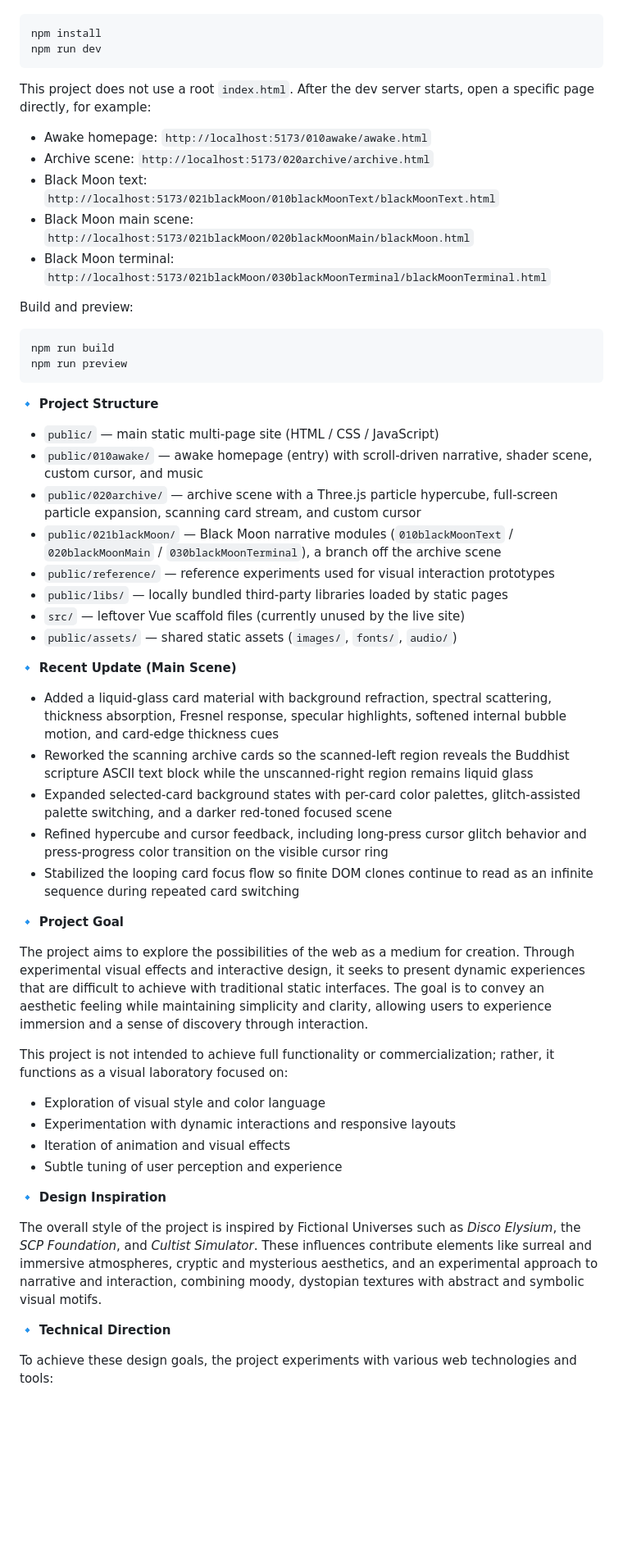
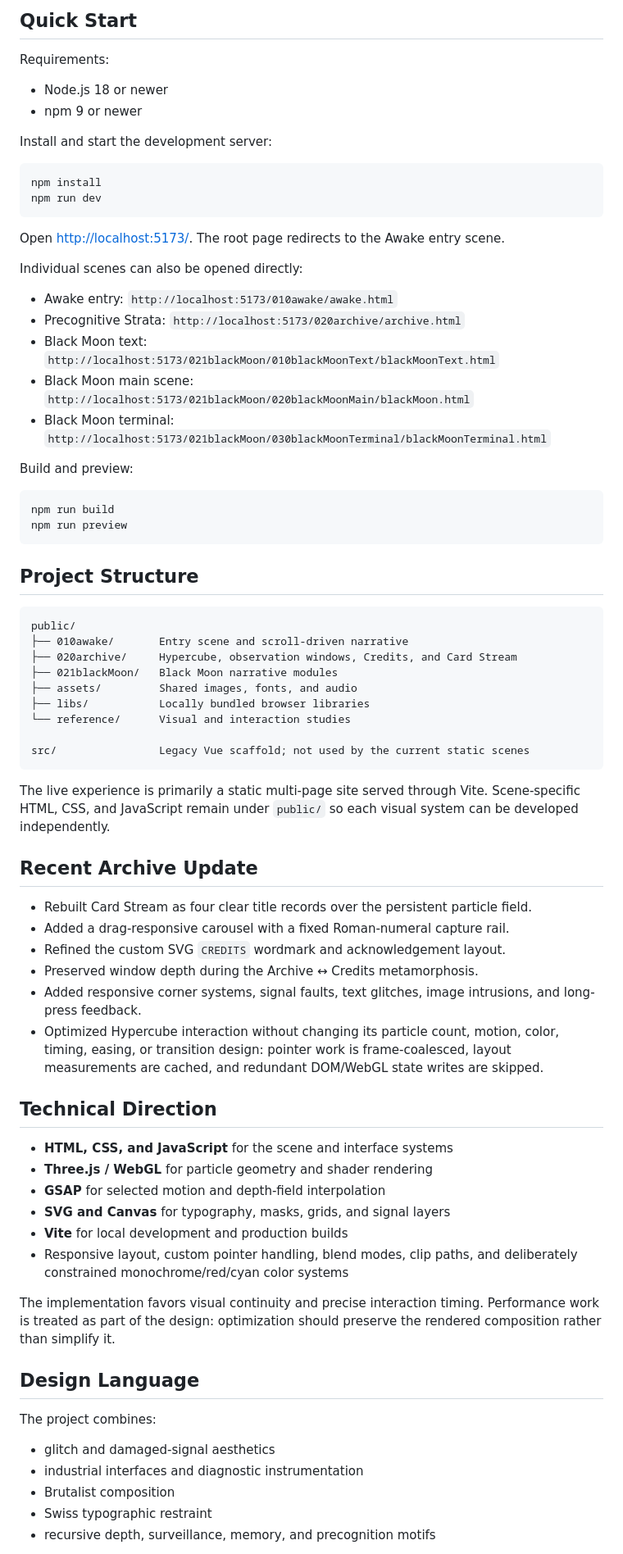
Before and after one commit to GUIZANG/PersonalOCSite, a Markdown page: README.md, the part around one of its changes. Shown at 82% size. GitHub-like rendering; blank space fills up the shorter version.

Commit message:
Update project documentation

````diff
--- a/README.md
+++ b/README.md
@@ -17,13 +69,24 @@ See [`requirements.txt`](requirements.txt) for runtime and dependency notes.
+## Quick Start
+
+Requirements:
+
+- Node.js 18 or newer
+- npm 9 or newer
+
+Install and start the development server:
 
 ```bash
 npm install
 npm run dev
 ```
 
-This project does not use a root `index.html`. After the dev server starts, open a specific page directly, for example:
+Open [http://localhost:5173/](http://localhost:5173/). The root page redirects to
+the Awake entry scene.
 
-- Awake homepage: `http://localhost:5173/010awake/awake.html`
-- Archive scene: `http://localhost:5173/020archive/archive.html`
+Individual scenes can also be opened directly:
+
+- Awake entry: `http://localhost:5173/010awake/awake.html`
+- Precognitive Strata: `http://localhost:5173/020archive/archive.html`
 - Black Moon text: `http://localhost:5173/021blackMoon/010blackMoonText/blackMoonText.html`
 - Black Moon main scene: `http://localhost:5173/021blackMoon/020blackMoonMain/blackMoon.html`
 - Black Moon terminal: `http://localhost:5173/021blackMoon/030blackMoonTerminal/blackMoonTerminal.html`
@@ -35,41 +98,58 @@ npm run build
 npm run preview
 ```
 
-🔹 **Project Structure**
+## Project Structure
 
-- `public/` — main static multi-page site (HTML / CSS / JavaScript)
-- `public/010awake/` — awake homepage (entry) with scroll-driven narrative, shader scene, custom cursor, and music
-- `public/020archive/` — archive scene with a Three.js particle hypercube, full-screen particle expansion, scanning card stream, and custom cursor
-- `public/021blackMoon/` — Black Moon narrative modules (`010blackMoonText` / `020blackMoonMain` / `030blackMoonTerminal`), a branch off the archive scene
-- `public/reference/` — reference experiments used for visual interaction prototypes
-- `public/libs/` — locally bundled third-party libraries loaded by static pages
-- `src/` — leftover Vue scaffold files (currently unused by the live site)
-- `public/assets/` — shared static assets (`images/`, `fonts/`, `audio/`)
+```text
+public/
+├── 010awake/       Entry scene and scroll-driven narrative
+├── 020archive/     Hypercube, observation windows, Credits, and Card Stream
+├── 021blackMoon/   Black Moon narrative modules
+├── assets/         Shared images, fonts, and audio
+├── libs/           Locally bundled browser libraries
+└── reference/      Visual and interaction studies
 
-🔹 **Recent Update (Main Scene)**
+src/                Legacy Vue scaffold; not used by the current static scenes
+```
 
-- Added a liquid-glass card material with background refraction, spectral scattering, thickness absorption, Fresnel response, specular highlights, softened internal bubble motion, and card-edge thickness cues
-- Reworked the scanning archive cards so the scanned-left region reveals the Buddhist scripture ASCII text block while the unscanned-right region remains liquid glass
-- Expanded selected-card background states with per-card color palettes, glitch-assisted palette switching, and a darker red-toned focused scene
-- Refined hypercube and cursor feedback, including long-press cursor glitch behavior and press-progress color transition on the visible cursor ring
-- Stabilized the looping card focus flow so finite DOM clones continue to read as an infinite sequence during repeated card switching
+The live experience is primarily a static multi-page site served through Vite.
+Scene-specific HTML, CSS, and JavaScript remain under `public/` so each visual
+system can be developed independently.
 
-🔹 **Project Goal**
+## Recent Archive Update
 
-The project aims to explore the possibilities of the web as a medium for creation. Through experimental visual effects and interactive design, it seeks to present dynamic experiences that are difficult to achieve with traditional static interfaces. The goal is to convey an aesthetic feeling while maintaining simplicity and clarity, allowing users to experience immersion and a sense of discovery through interaction.
+- Rebuilt Card Stream as four clear title records over the persistent particle field.
+- Added a drag-responsive carousel with a fixed Roman-numeral capture rail.
+- Refined the custom SVG `CREDITS` wordmark and acknowledgement layout.
+- Preserved window depth during the Archive ↔ Credits metamorphosis.
+- Added responsive corner systems, signal faults, text glitches, image intrusions,
+  and long-press feedback.
+- Optimized Hypercube interaction without changing its particle count, motion,
+  color, timing, easing, or transition design:
+  pointer work is frame-coalesced, layout measurements are cached, and redundant
+  DOM/WebGL state writes are skipped.
 
-This project is not intended to achieve full functionality or commercialization; rather, it functions as a visual laboratory focused on:
+## Technical Direction
 
-* Exploration of visual style and color language
-* Experimentation with dynamic interactions and responsive layouts
-* Iteration of animation and visual effects
-* Subtle tuning of user perception and experience
+- **HTML, CSS, and JavaScript** for the scene and interface systems
+- **Three.js / WebGL** for particle geometry and shader rendering
+- **GSAP** for selected motion and depth-field interpolation
+- **SVG and Canvas** for typography, masks, grids, and signal layers
+- **Vite** for local development and production builds
+- Responsive layout, custom pointer handling, blend modes, clip paths, and
+  deliberately constrained monochrome/red/cyan color systems
 
-🔹 **Design Inspiration**
+The implementation favors visual continuity and precise interaction timing.
+Performance work is treated as part of the design: optimization should preserve
+the rendered composition rather than simplify it.
 
-The overall style of the project is inspired by Fictional Universes such as *Disco Elysium*, the *SCP Foundation*, and *Cultist Simulator*. These influences contribute elements like surreal and immersive atmospheres, cryptic and mysterious aesthetics, and an experimental approach to narrative and interaction, combining moody, dystopian textures with abstract and symbolic visual motifs.
+## Design Language
 
-🔹 **Technical Direction**
+The project combines:
 
-To achieve these design goals, the project experiments with various web technologies and tools:
+- glitch and damaged-signal aesthetics
+- industrial interfaces and diagnostic instrumentation
+- Brutalist composition
+- Swiss typographic restraint
+- recursive depth, surveillance, memory, and precognition motifs
 
````
Also changed, not shown: other parts of README.md (+73 -31 lines).
